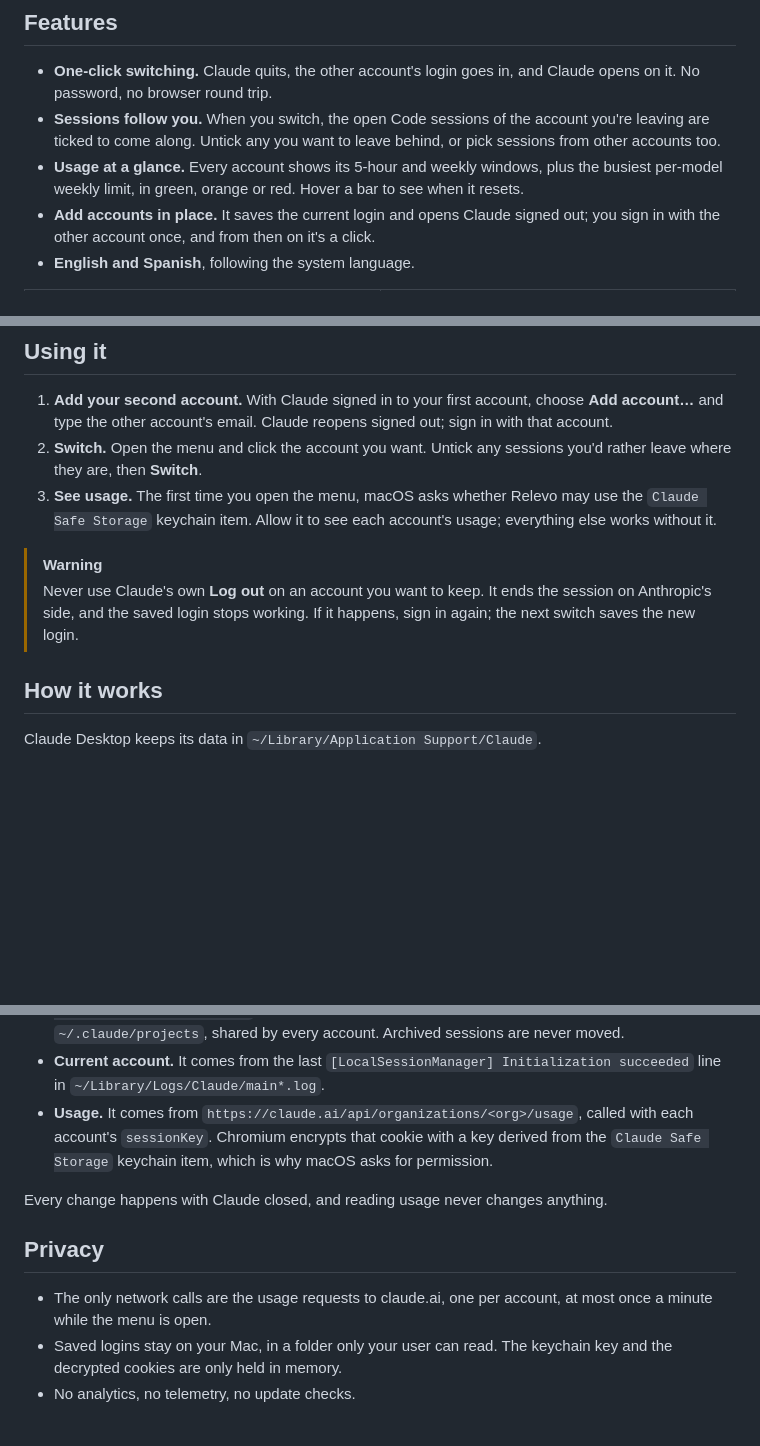
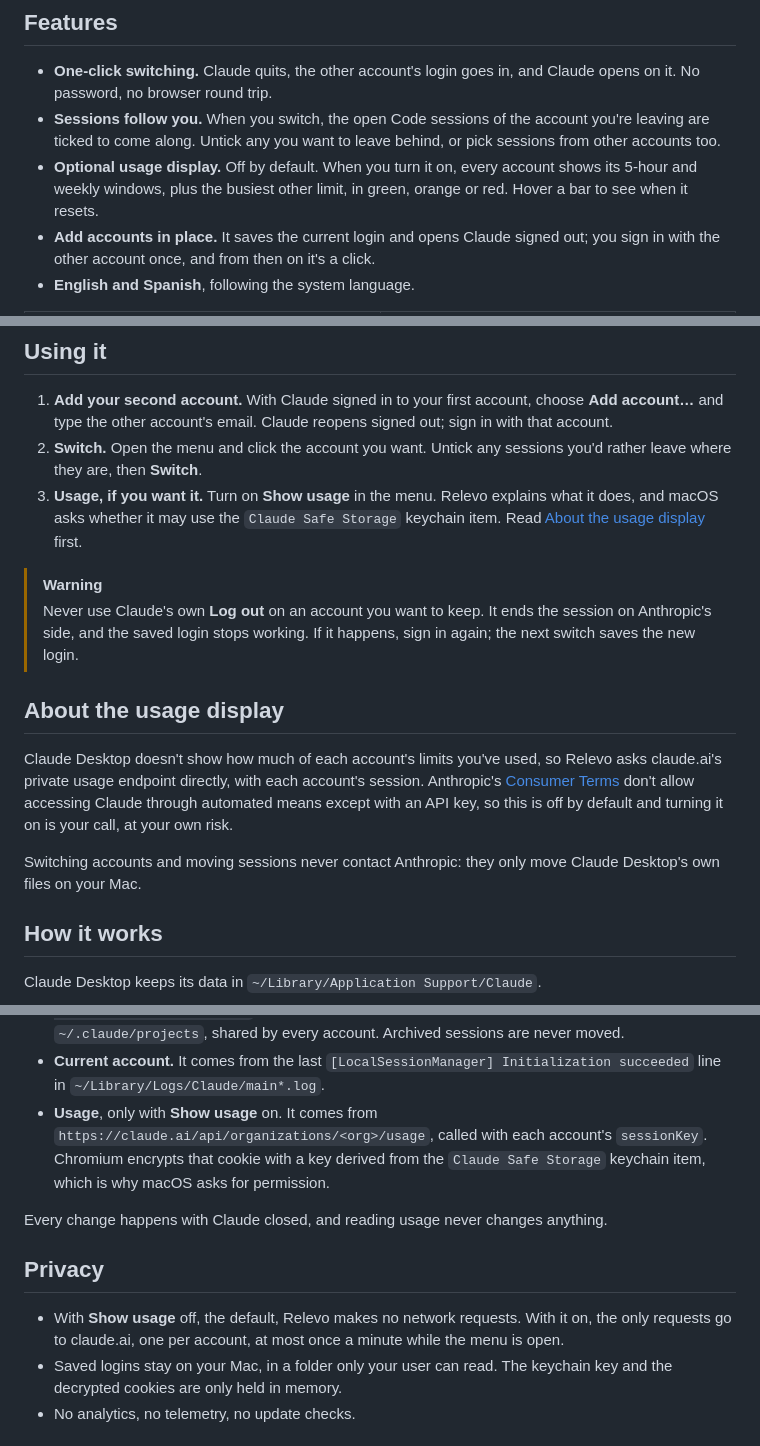
Before and after one commit to Nico-Sanchez/relevo, a Markdown page: README.md, 3 parts joined by grey strips. GitHub-like rendering; blank space fills up the shorter version.

```diff
--- a/README.md
+++ b/README.md
@@ -46,9 +46,9 @@ handover between shifts, which is what it does with your work.
 - **Sessions follow you.** When you switch, the open Code sessions of the
   account you're leaving are ticked to come along. Untick any you want to leave
   behind, or pick sessions from other accounts too.
-- **Usage at a glance.** Every account shows its 5-hour and weekly windows,
-  plus the busiest per-model weekly limit, in green, orange or red. Hover a bar
-  to see when it resets.
+- **Optional usage display.** Off by default. When you turn it on, every
+  account shows its 5-hour and weekly windows, plus the busiest other limit, in
+  green, orange or red. Hover a bar to see when it resets.
 - **Add accounts in place.** It saves the current login and opens Claude signed
   out; you sign in with the other account once, and from then on it's a click.
 - **English and Spanish**, following the system language.
@@ -98,14 +98,26 @@ the menu bar; turn on **Open at login** from its menu to keep it there.
    signed out; sign in with that account.
 2. **Switch.** Open the menu and click the account you want. Untick any
    sessions you'd rather leave where they are, then **Switch**.
-3. **See usage.** The first time you open the menu, macOS asks whether Relevo
-   may use the `Claude Safe Storage` keychain item. Allow it to see each
-   account's usage; everything else works without it.
+3. **Usage, if you want it.** Turn on **Show usage** in the menu. Relevo
+   explains what it does, and macOS asks whether it may use the
+   `Claude Safe Storage` keychain item. Read
+   [About the usage display](#about-the-usage-display) first.
 
 > [!WARNING]
 > Never use Claude's own **Log out** on an account you want to keep. It ends the
 > session on Anthropic's side, and the saved login stops working. If it happens,
 > sign in again; the next switch saves the new login.
+
+## About the usage display
+
+Claude Desktop doesn't show how much of each account's limits you've used, so
+Relevo asks claude.ai's private usage endpoint directly, with each account's
+session. Anthropic's [Consumer Terms](https://www.anthropic.com/legal/consumer-terms)
+don't allow accessing Claude through automated means except with an API key,
+so this is off by default and turning it on is your call, at your own risk.
+
+Switching accounts and moving sessions never contact Anthropic: they only move
+Claude Desktop's own files on your Mac.
 
 ## How it works
 
@@ -125,8 +137,9 @@ Claude Desktop keeps its data in `~/Library/Application Support/Claude`.
 - **Current account.** It comes from the last
   `[LocalSessionManager] Initialization succeeded` line in
   `~/Library/Logs/Claude/main*.log`.
-- **Usage.** It comes from `https://claude.ai/api/organizations/<org>/usage`,
-  called with each account's `sessionKey`. Chromium encrypts that cookie with a
+- **Usage**, only with **Show usage** on. It comes from
+  `https://claude.ai/api/organizations/<org>/usage`, called with each account's
+  `sessionKey`. Chromium encrypts that cookie with a
   key derived from the `Claude Safe Storage` keychain item, which is why macOS
   asks for permission.
 
@@ -135,8 +148,9 @@ anything.
 
 ## Privacy
 
-- The only network calls are the usage requests to claude.ai, one per account,
-  at most once a minute while the menu is open.
+- With **Show usage** off, the default, Relevo makes no network requests. With
+  it on, the only requests go to claude.ai, one per account, at most once a
+  minute while the menu is open.
 - Saved logins stay on your Mac, in a folder only your user can read. The
   keychain key and the decrypted cookies are only held in memory.
 - No analytics, no telemetry, no update checks.
```
Also changed, not shown: other parts of README.md (+4 -5 lines), docs/screenshots/menu-en-dark.png, docs/screenshots/menu-en-light.png, docs/screenshots/menu-es-dark.png, docs/screenshots/menu-es-light.png, 7 other files.
